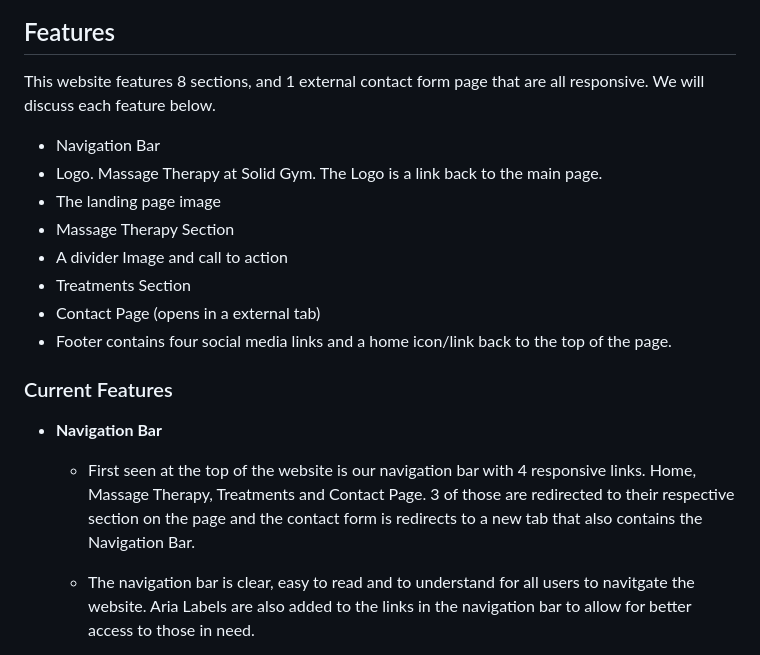
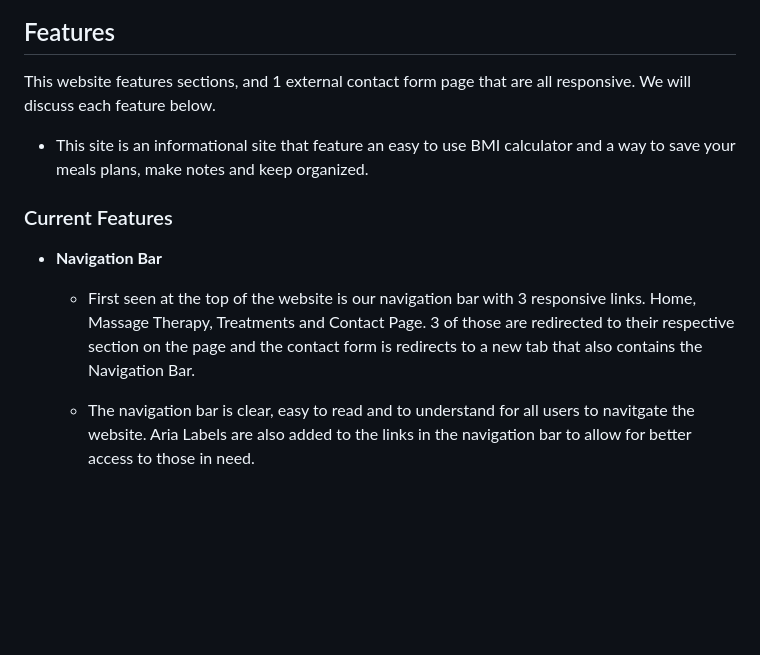
Before and after one commit to Jaredslocker21/java-practice, a Markdown page: README.md, the part around the change printed below. Drawn GitHub-style; blank space fills up the shorter version.

```diff
--- a/README.md
+++ b/README.md
@@ -58,20 +58,15 @@ Welcome to Massage at Solid gym. https://jaredslocker21.github.io/massage-at-sol
 
 ## Features
-This website features 8 sections, and 1 external contact form page that are all responsive. We will discuss each feature below.
-  - Navigation Bar
-  - Logo. Massage Therapy at Solid Gym. The Logo is a link back to the main page.
-  - The landing page image
-  - Massage Therapy Section
-  - A divider Image and call to action
-  - Treatments Section
-  - Contact Page (opens in a external tab)
-  - Footer contains four social media links and a home icon/link back to the top of the page.
+This website features  sections, and 1 external contact form page that are all responsive. We will discuss each feature below.
+  - This site is an informational site that feature an easy to use BMI calculator and a way to save your
+  meals plans, make notes and keep organized.
+
 
 ### Current Features
 
 - __Navigation Bar__
 
-  - First seen at the top of the website is our navigation bar with 4 responsive links. Home, Massage Therapy, Treatments and Contact Page. 3 of those are redirected to their respective section on the page and the contact form is redirects to a new tab that also contains the Navigation Bar.
+  - First seen at the top of the website is our navigation bar with 3 responsive links. Home, Massage Therapy, Treatments and Contact Page. 3 of those are redirected to their respective section on the page and the contact form is redirects to a new tab that also contains the Navigation Bar.
 
   - The navigation bar is clear, easy to read and to understand for all users to navitgate the website. Aria Labels are also added to the links in the navigation bar to allow for better access to those in need.
 
```
Also changed, not shown: other parts of README.md (+26 -26 lines), assets/images/wireframe-bmi.png (renamed from assets/images/wireframe BMI.png), assets/images/wireframe-home.png (renamed from assets/images/wireframe home.png).
